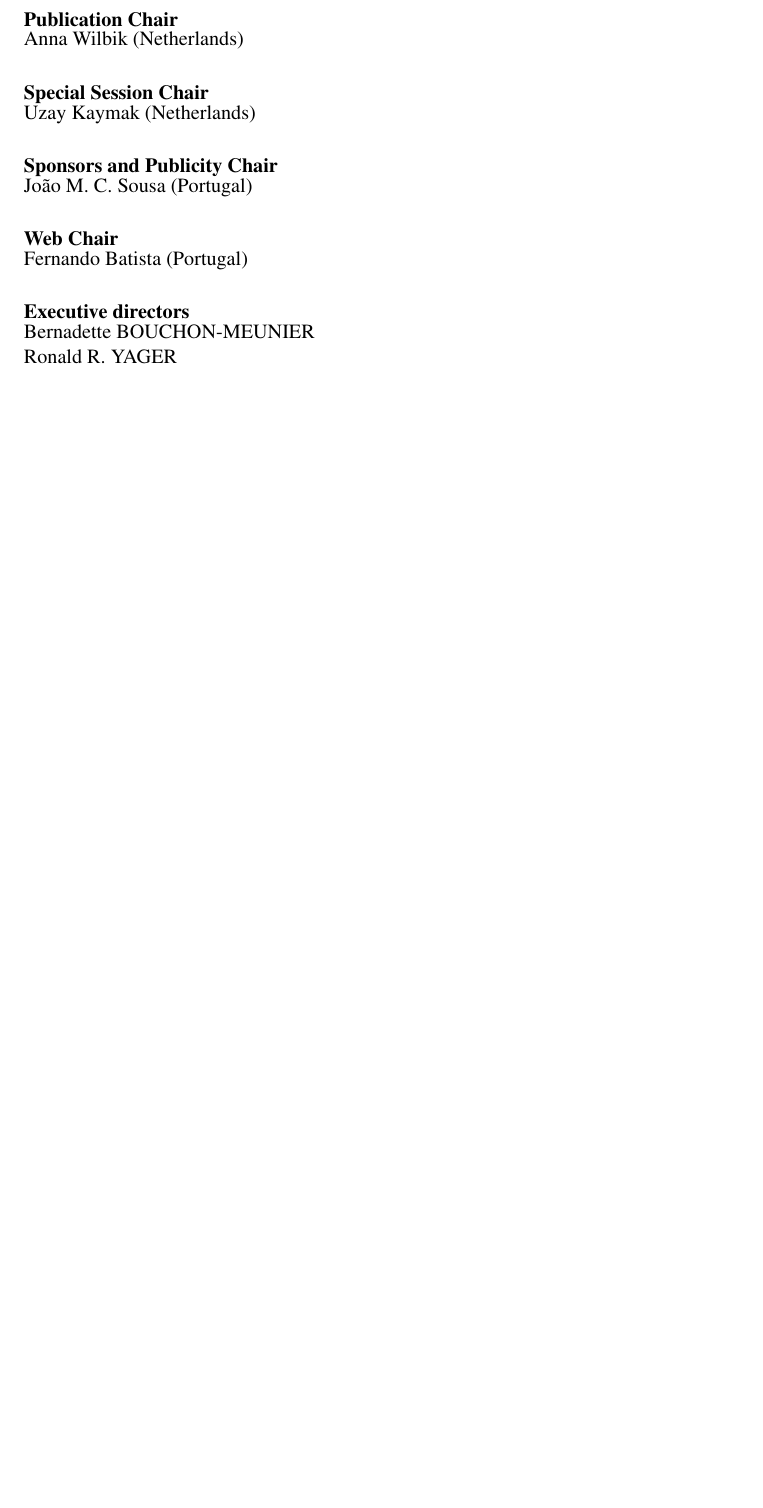
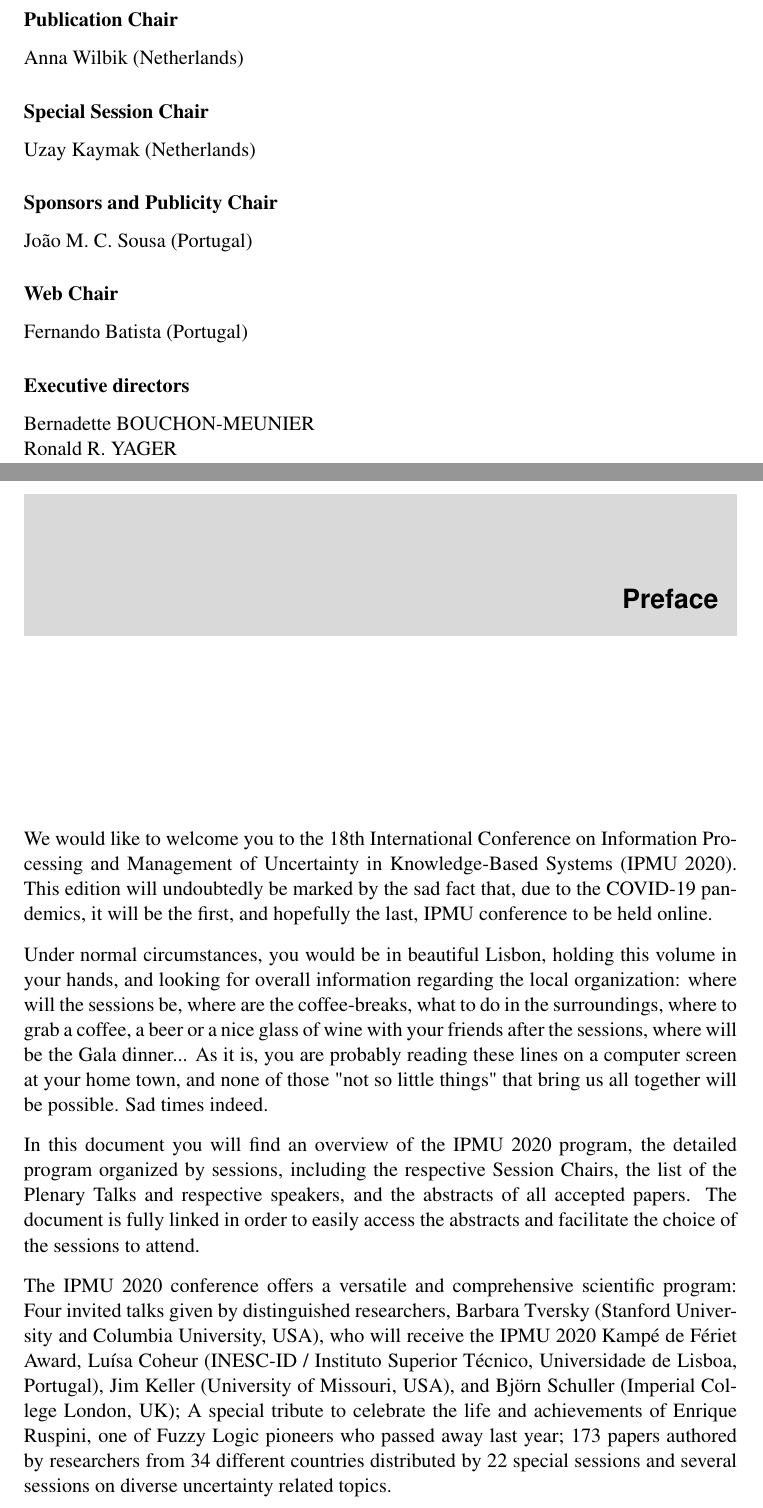
Before and after one commit to fmmb/IPMU2020-booklet, a LaTeX thesis (booklet.tex): part of page 15 of 123 before the commit and two parts of pages 15 and 17 of 125 after it, the two joined at a grey line, cut so that both start at the same text, the shorter picture padded with empty space. Compiled offline with pdfLaTeX.

Commit message:
preface added

```diff
--- a/booklet.tex
+++ b/booklet.tex
@@ -7,7 +7,7 @@
 
 %\usepackage{bera}
 \usepackage{fancyhdr}
-\usepackage[Bjornstrup]{fncychap}
+%\usepackage[Bjornstrup]{fncychap}
 
 \pagestyle{plain}
 
@@ -75,19 +75,17 @@
 
 \newcommand{\colorsection}[1]{%
   \colorbox{black!15}{\parbox[c][1.5cm]{\dimexpr\textwidth-2\fboxsep}{\begin{center}#1\end{center}}}}
-
 \titleformat{name=\section}[block]{\sffamily\bfseries\Large}{}{0pt}{\colorsection}
-
 \newcommand{\mysection}[3]{%
 	\hypertarget{#2}{}\section[#1\\ \normalfont \small \textit{#3}]{#1}\label{#2}
 	\begin{center}#3\end{center}%
 }
 
-%\newcommand{\colorchapter}[1]{%
-%  \colorbox{blue!15}{\parbox[b][2.5cm]{\dimexpr\textwidth-2\fboxsep}{\begin{flushright}#1\end{flushright}\vspace{6pt}}}}
-
-%\titleformat{name=\chapter}[block]{\sffamily\bfseries\Large}{}{0pt}{\colorchapter}
+\newcommand{\colorchapter}[1]{%
+  \colorbox{black!15}{\parbox[b][2.5cm]{\dimexpr\textwidth-2\fboxsep}{\begin{flushright}#1\,\,\,\end{flushright}\vspace{12pt}}}}
+\titleformat{name=\chapter}[block]{\sffamily\bfseries\Large}{}{0pt}{\colorchapter}
 %\titlespacing*{\chapter}{0pt}{\baselineskip}{40pt}
+\titlespacing*{\chapter}{0pt}{0pt}{40pt}
 
 \newcommand{\mychapter}[1]{
     	\phantomsection
@@ -139,7 +137,7 @@
 \vspace{1em}
 Joao Paulo Carvalho,
 Marek Reformat,
-Marie-Jeanne Lesot,
+Marie-Jeanne Lesot,\\
 Susana Vieira,
 and Fernando Batista\\
 \vspace{1em}
@@ -174,36 +171,37 @@ Marek Reformat (Canada)\\
 Marie-Jeanne Lesot (France)\\
 Susana Vieira (Portugal)
 
-\subsubsection*{Publication Chair}\vspace{-2ex}
+\subsubsection*{Publication Chair}
 
 Anna Wilbik (Netherlands)
 
-\subsubsection*{Special Session Chair}\vspace{-2ex}
+\subsubsection*{Special Session Chair}
 
 Uzay Kaymak (Netherlands)
 
-\subsubsection*{Sponsors and Publicity Chair}\vspace{-2ex}
+\subsubsection*{Sponsors and Publicity Chair}
 
 João M. C. Sousa (Portugal)
 
-\subsubsection*{Web Chair}\vspace{-2ex}
+\subsubsection*{Web Chair}
 
 Fernando Batista (Portugal)
 
-\subsubsection*{Executive directors}\vspace{-2ex}
+\subsubsection*{Executive directors}
 
 Bernadette BOUCHON-MEUNIER\\
 Ronald R. YAGER
 
 
-%\chapter{Welcome to IPMU 2020}
+\mychapter{Preface} % Welcome to IPMU 2020
+\vspace{5em}
+
 %\input{misc/welcome.tex}
+We would like to welcome you to the 18th International Conference on Information Processing and Management of Uncertainty in Knowledge-Based Systems (IPMU 2020). This edition will undoubtedly be marked by the sad fact that, due to the COVID-19 pandemics, it will be the first, and hopefully the last, IPMU conference to be held online.
 
-%\chapter{List of venues}
-%\input{misc/venues.tex}
+Under normal circumstances, you would be in beautiful Lisbon, holding this volume in your hands, and looking for overall information regarding the local organization: where will the sessions be, where are the coffee-breaks, what to do in the surroundings, where to grab a coffee, a beer or a nice glass of wine with your friends after the sessions, where will be the Gala dinner... As it is, you are probably reading these lines on a computer screen at your home town, and none of those "not so little things" that bring us all together will be possible. Sad times indeed.
 
-%\chapter*{Program overview}
-%\addcontentsline{toc}{chapter}{Program overview}
+In this document you will find an overview of the IPMU 2020 program, the detailed program organized by sessions, including the respective Session Chairs, the list of the Plenary Talks and respective speakers, and the abstracts of all accepted papers. The document is fully linked in order to easily access the abstracts and facilitate the choice of the sessions to attend.
 
-\mychapter{Program}
+The IPMU 2020 conference offers a versatile and comprehensive scientific program: Four invited talks given by distinguished researchers, Barbara Tversky (Stanford University and Columbia University, USA), who will receive the IPMU 2020 Kampé de Fériet Award, Luísa Coheur (INESC-ID / Instituto Superior Técnico, Universidade de Lisboa, Portugal), Jim Keller (University of Missouri, USA), and Björn Schuller (Imperial College London, UK); A special tribute to celebrate the life and achievements of Enrique Ruspini, one of Fuzzy Logic pioneers who passed away last year;  173 papers authored by researchers from 34 different countries distributed by 22 special sessions and several sessions on diverse uncertainty related topics.
 
```
Also changed, not shown: booklet.tex (25 more changed lines).
